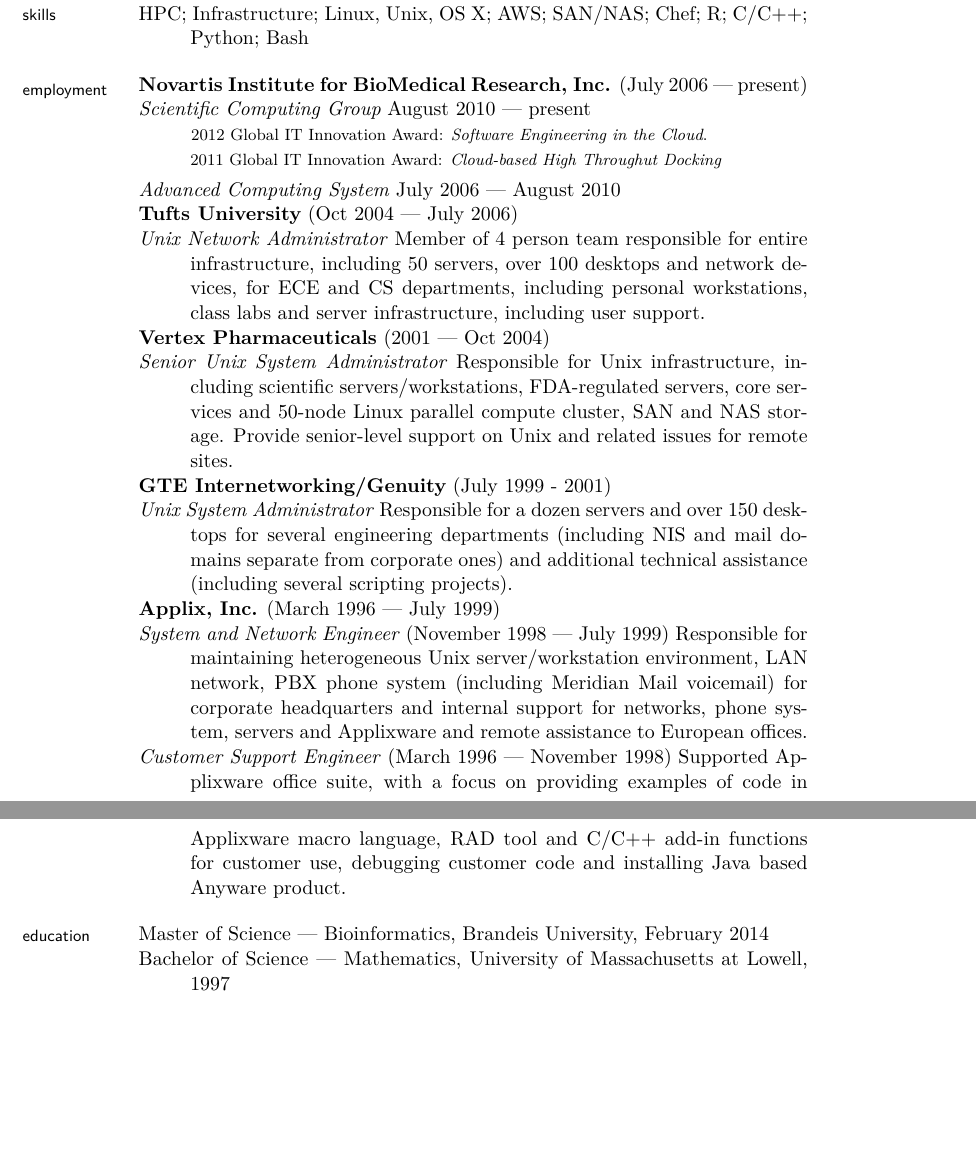
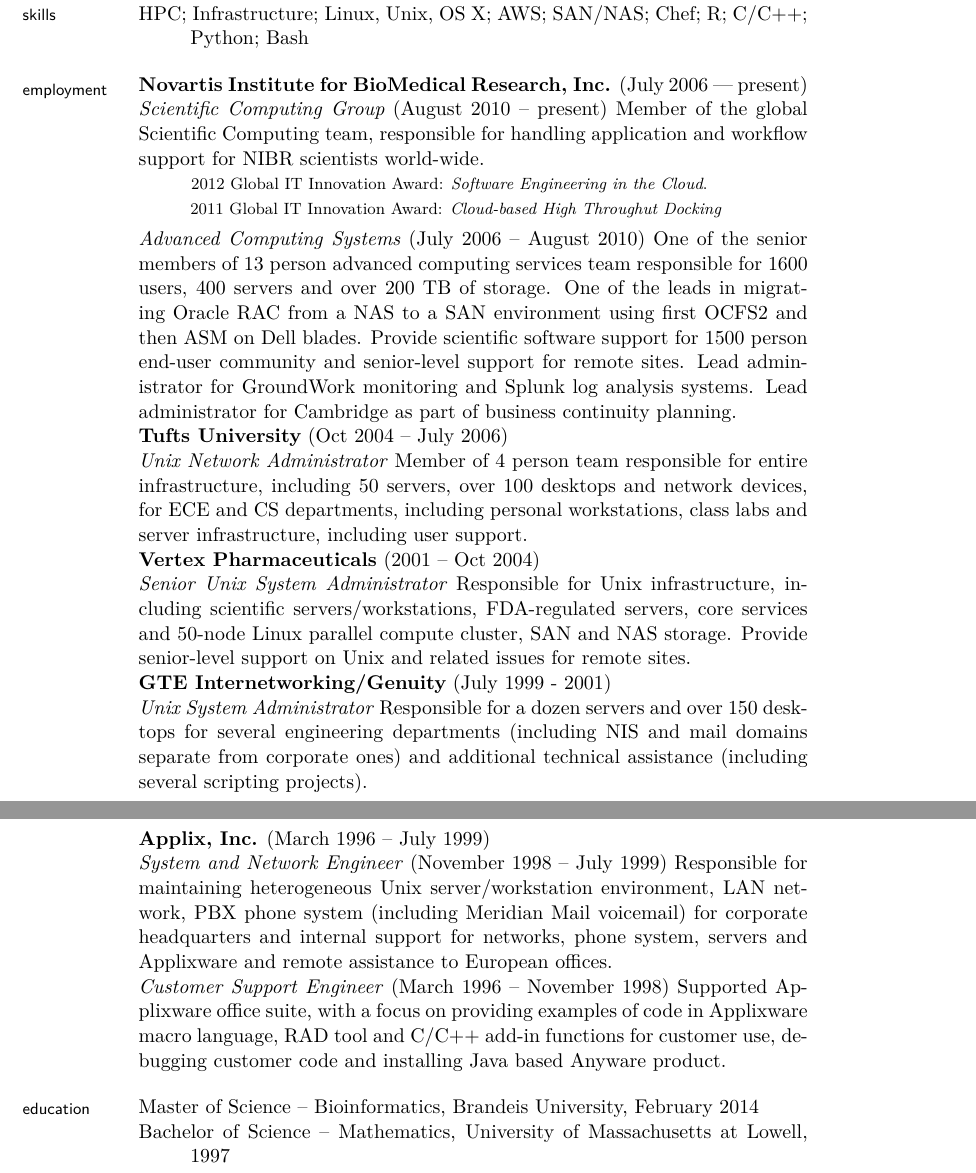
Before and after one commit to steevmi1/resume, a LaTeX CV (resume.tex): two parts of pages 1 and 2 of 2, joined at a grey line, cut so that both start at the same text, the shorter picture padded with empty space. Compiled offline with XeLaTeX; a missing font is replaced by an installed copy or a similar font; a LaTeX package or settings file that is missing is left out.

Commit message:
Finish entering history. Fix formatting for history items to not have hanging indent.

```diff
--- a/resume.tex
+++ b/resume.tex
@@ -124,29 +124,29 @@
 
 \ind \textbf{Novartis Institute for BioMedical Research, Inc.} (July 2006 --- present)
 
-\ind \textit{Scientific Computing Group} August 2010 --- present
+\noindent\textit{Scientific Computing Group} (August 2010 -- present) Member of the global Scientific Computing team, responsible for handling application and workflow support for NIBR scientists world-wide.
 
 \ind \hspace{0.35in} \footnotesize 2012 Global IT Innovation Award: \textit{Software Engineering in the Cloud}.\newline 2011 Global IT Innovation Award: \textit{Cloud-based High Throughut Docking} \normalsize \vspace{0.05in}
 
-\ind \textit{Advanced Computing System} July 2006 --- August 2010
+\noindent\textit{Advanced Computing Systems} (July 2006 -- August 2010) One of the senior members of 13 person advanced computing services team responsible for 1600 users, 400 servers and over 200 TB of storage. One of the leads in migrating Oracle RAC from a NAS to a SAN environment using first OCFS2 and then ASM on Dell blades. Provide scientific software support for 1500 person end-user community and senior-level support for remote sites. Lead administrator for GroundWork monitoring and Splunk log analysis systems. Lead administrator for Cambridge as part of business continuity planning.
 
-\ind \textbf{Tufts University} (Oct 2004 --- July 2006)
+\ind\textbf{Tufts University} (Oct 2004 -- July 2006)
 
-\ind \textit{Unix Network Administrator} Member of 4 person team responsible for entire infrastructure, including 50 servers, over 100 desktops and network devices, for ECE and CS departments, including personal workstations, class labs and server infrastructure, including user support.
+\noindent\textit{Unix Network Administrator} Member of 4 person team responsible for entire infrastructure, including 50 servers, over 100 desktops and network devices, for ECE and CS departments, including personal workstations, class labs and server infrastructure, including user support.
 
-\ind \textbf{Vertex Pharmaceuticals} (2001 --- Oct 2004)
+\ind \textbf{Vertex Pharmaceuticals} (2001 -- Oct 2004)
 
-\ind \textit{Senior Unix System Administrator} Responsible for Unix infrastructure, including scientific servers/workstations, FDA-regulated servers, core services and 50-node Linux parallel compute cluster, SAN and NAS storage. Provide senior-level support on Unix and related issues for remote sites.
+\noindent\textit{Senior Unix System Administrator} Responsible for Unix infrastructure, including scientific servers/workstations, FDA-regulated servers, core services and 50-node Linux parallel compute cluster, SAN and NAS storage. Provide senior-level support on Unix and related issues for remote sites.
 
 \ind \textbf{GTE Internetworking/Genuity} (July 1999 - 2001)
 
-\ind \textit{Unix System Administrator} Responsible for a dozen servers and over 150 desktops for several engineering departments (including NIS and mail domains separate from corporate ones) and additional technical assistance (including several scripting projects).
+\noindent\textit{Unix System Administrator} Responsible for a dozen servers and over 150 desktops for several engineering departments (including NIS and mail domains separate from corporate ones) and additional technical assistance (including several scripting projects).
 
-\ind \textbf{Applix, Inc.} (March 1996 --- July 1999)
+\ind \textbf{Applix, Inc.} (March 1996 -- July 1999)
 
-\ind \textit{System and Network Engineer} (November 1998 --- July 1999) Responsible for maintaining heterogeneous Unix server/workstation environment, LAN network, PBX phone system (including Meridian Mail voicemail) for corporate headquarters and internal support for networks, phone system, servers and Applixware and remote assistance to European offices.
+\noindent\textit{System and Network Engineer} (November 1998 -- July 1999) Responsible for maintaining heterogeneous Unix server/workstation environment, LAN network, PBX phone system (including Meridian Mail voicemail) for corporate headquarters and internal support for networks, phone system, servers and Applixware and remote assistance to European offices.
 
-\ind \textit{Customer Support Engineer} (March 1996 --- November 1998) Supported Applixware office suite, with a focus on providing examples of code in Applixware macro language, RAD tool and C/C++ add-in functions for customer use, debugging customer code and installing Java based Anyware product.
+\noindent\textit{Customer Support Engineer} (March 1996 -- November 1998) Supported Applixware office suite, with a focus on providing examples of code in Applixware macro language, RAD tool and C/C++ add-in functions for customer use, debugging customer code and installing Java based Anyware product.
 
 \bigskip
 
@@ -154,8 +154,8 @@
 
 \marginhead{\sffamily {{\vskip -0.23em} education}}
 
-\ind Master of Science --- Bioinformatics, Brandeis University, February 2014
+\ind Master of Science -- Bioinformatics, Brandeis University, February 2014
 
-\ind Bachelor of Science --- Mathematics, University of Massachusetts at Lowell, 1997
+\ind Bachelor of Science -- Mathematics, University of Massachusetts at Lowell, 1997
 
 \end{document}
```
